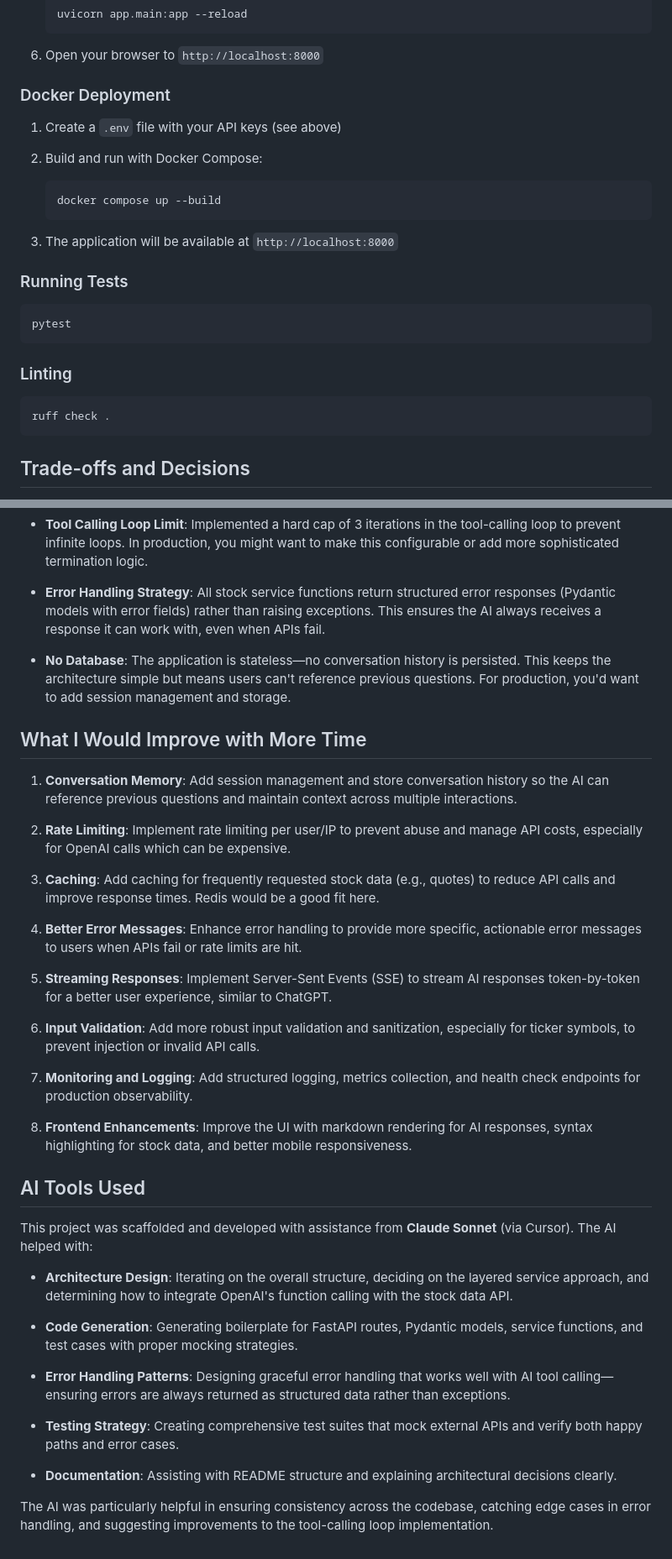
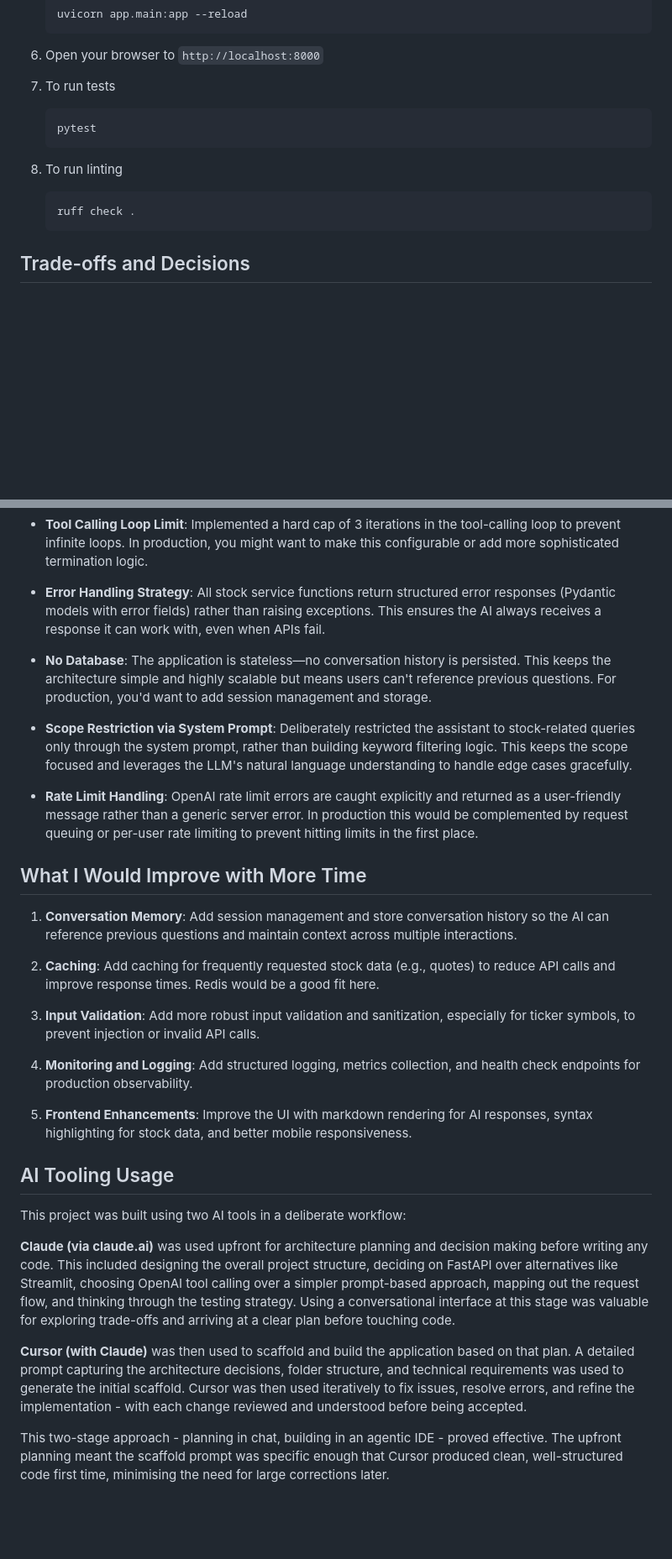
Before and after one commit to alexwsmith0812-stack/ai-stock-assistant, a Markdown page: README.md, 2 parts joined by grey strips. Shown at 84% size. Rendered like a GitHub page; blank space fills up the shorter version.

````diff
--- a/README.md
+++ b/README.md
@@ -47,28 +102,14 @@ The design emphasizes dependency injection (clients are passed as parameters) to
 
 6. Open your browser to `http://localhost:8000`
 
-### Docker Deployment
-
-1. Create a `.env` file with your API keys (see above)
-
-2. Build and run with Docker Compose:
+7. To run tests
    ```bash
-   docker compose up --build
+   pytest
    ```
-
-3. The application will be available at `http://localhost:8000`
-
-### Running Tests
-
-```bash
-pytest
-```
-
-### Linting
-
-```bash
-ruff check .
-```
+8. To run linting
+   ```bash
+   ruff check .
+   ```
 
 ## Trade-offs and Decisions
 
@@ -80,38 +121,44 @@ ruff check .
 
 - **Error Handling Strategy**: All stock service functions return structured error responses (Pydantic models with error fields) rather than raising exceptions. This ensures the AI always receives a response it can work with, even when APIs fail.
 
-- **No Database**: The application is stateless—no conversation history is persisted. This keeps the architecture simple but means users can't reference previous questions. For production, you'd want to add session management and storage.
+- **No Database**: The application is stateless—no conversation history is persisted. This keeps the architecture simple and highly scalable but means users can't reference previous questions. For production, you'd want to add session management and storage.
+
+- **Scope Restriction via System Prompt**: Deliberately restricted the assistant to stock-related queries only through the system prompt, rather than building keyword filtering logic. This keeps the scope focused and leverages the LLM's natural language understanding to handle edge cases gracefully.
+
+- **Rate Limit Handling**: OpenAI rate limit errors are caught explicitly and returned as a user-friendly message rather than a generic server error. In production this would be complemented by request queuing or per-user rate limiting to prevent hitting limits in the first place.
 
 ## What I Would Improve with More Time
 
 1. **Conversation Memory**: Add session management and store conversation history so the AI can reference previous questions and maintain context across multiple interactions.
 
-2. **Rate Limiting**: Implement rate limiting per user/IP to prevent abuse and manage API costs, especially for OpenAI calls which can be expensive.
+2. **Caching**: Add caching for frequently requested stock data (e.g., quotes) to reduce API calls and improve response times. Redis would be a good fit here.
 
-3. **Caching**: Add caching for frequently requested stock data (e.g., quotes) to reduce API calls and improve response times. Redis would be a good fit here.
+3. **Input Validation**: Add more robust input validation and sanitization, especially for ticker symbols, to prevent injection or invalid API calls.
 
-4. **Better Error Messages**: Enhance error handling to provide more specific, actionable error messages to users when APIs fail or rate limits are hit.
+4. **Monitoring and Logging**: Add structured logging, metrics collection, and health check endpoints for production observability.
 
-5. **Streaming Responses**: Implement Server-Sent Events (SSE) to stream AI responses token-by-token for a better user experience, similar to ChatGPT.
+5. **Frontend Enhancements**: Improve the UI with markdown rendering for AI responses, syntax highlighting for stock data, and better mobile responsiveness.
 
-6. **Input Validation**: Add more robust input validation and sanitization, especially for ticker symbols, to prevent injection or invalid API calls.
+## AI Tooling Usage
 
-7. **Monitoring and Logging**: Add structured logging, metrics collection, and health check endpoints for production observability.
+This project was built using two AI tools in a deliberate workflow:
 
-8. **Frontend Enhancements**: Improve the UI with markdown rendering for AI responses, syntax highlighting for stock data, and better mobile responsiveness.
+**Claude (via claude.ai)** was used upfront for architecture planning and
+decision making before writing any code. This included designing the overall
+project structure, deciding on FastAPI over alternatives like Streamlit,
+choosing OpenAI tool calling over a simpler prompt-based approach, mapping
+out the request flow, and thinking through the testing strategy. Using a
+conversational interface at this stage was valuable for exploring trade-offs
+and arriving at a clear plan before touching code.
 
-## AI Tools Used
+**Cursor (with Claude)** was then used to scaffold and build the application
+based on that plan. A detailed prompt capturing the architecture decisions,
+folder structure, and technical requirements was used to generate the initial
+scaffold. Cursor was then used iteratively to fix issues, resolve errors, and
+refine the implementation - with each change reviewed and understood before
+being accepted.
 
-This project was scaffolded and developed with assistance from **Claude Sonnet** (via Cursor). The AI helped with:
-
-- **Architecture Design**: Iterating on the overall structure, deciding on the layered service approach, and determining how to integrate OpenAI's function calling with the stock data API.
-
-- **Code Generation**: Generating boilerplate for FastAPI routes, Pydantic models, service functions, and test cases with proper mocking strategies.
-
-- **Error Handling Patterns**: Designing graceful error handling that works well with AI tool calling—ensuring errors are always returned as structured data rather than exceptions.
-
-- **Testing Strategy**: Creating comprehensive test suites that mock external APIs and verify both happy paths and error cases.
-
-- **Documentation**: Assisting with README structure and explaining architectural decisions clearly.
-
-The AI was particularly helpful in ensuring consistency across the codebase, catching edge cases in error handling, and suggesting improvements to the tool-calling loop implementation.
+This two-stage approach - planning in chat, building in an agentic IDE -
+proved effective. The upfront planning meant the scaffold prompt was specific
+enough that Cursor produced clean, well-structured code first time, minimising
+the need for large corrections later.
````
Also changed, not shown: other parts of README.md (+57 -2 lines).
